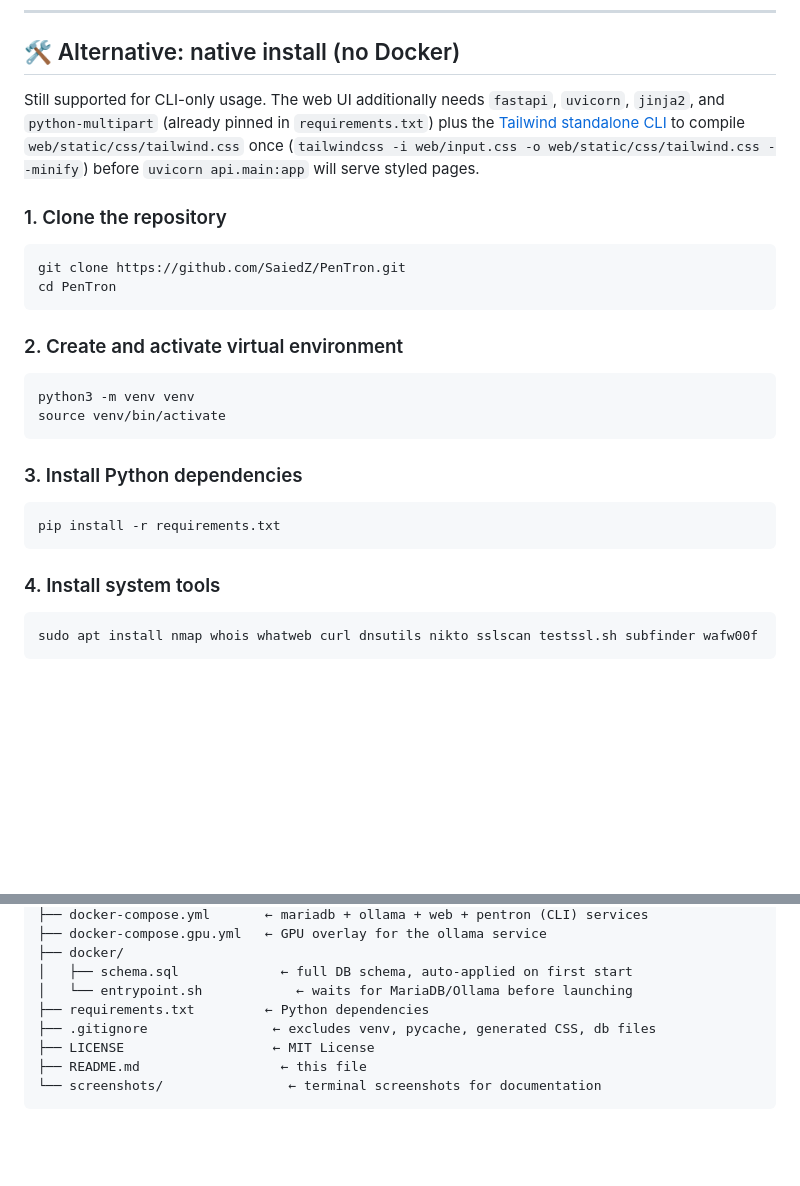
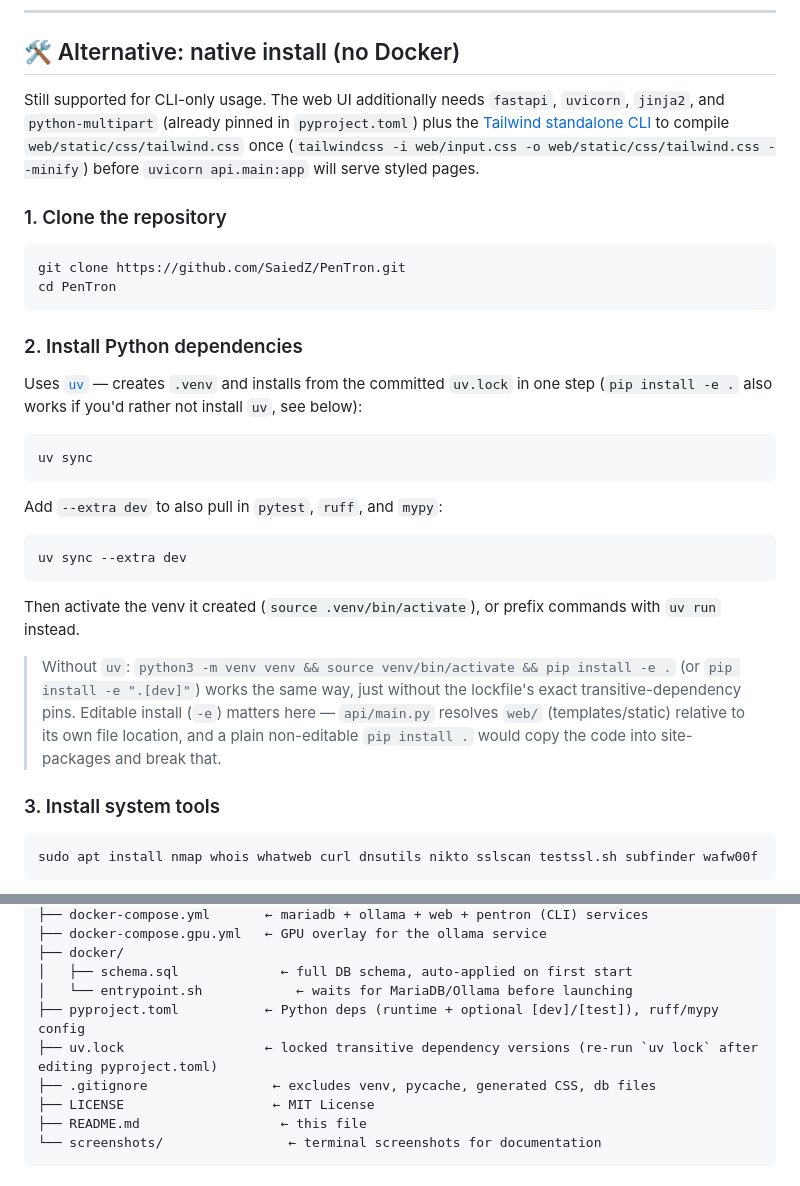
Before and after one commit to SaiedZ/PenTron, a Markdown page: README.md, 2 parts joined by grey strips. Drawn GitHub-style; blank space fills up the shorter version.

Commit message:
docs: document pyproject.toml/uv-based install
Native install steps now use `uv sync` (with `pip install -e .` noted as
a fallback), the project tree lists pyproject.toml/uv.lock instead of
requirements.txt, and the web-UI-deps note points at pyproject.toml.

````diff
--- a/README.md
+++ b/README.md
@@ -188,7 +188,7 @@ Avoid rebuilding or restarting the `web` service while a scan is actively in pro
 
 ## 🛠️ Alternative: native install (no Docker)
 
-Still supported for CLI-only usage. The web UI additionally needs `fastapi`, `uvicorn`, `jinja2`, and `python-multipart` (already pinned in `requirements.txt`) plus the [Tailwind standalone CLI](https://tailwindcss.com/blog/standalone-cli) to compile `web/static/css/tailwind.css` once (`tailwindcss -i web/input.css -o web/static/css/tailwind.css --minify`) before `uvicorn api.main:app` will serve styled pages.
+Still supported for CLI-only usage. The web UI additionally needs `fastapi`, `uvicorn`, `jinja2`, and `python-multipart` (already pinned in `pyproject.toml`) plus the [Tailwind standalone CLI](https://tailwindcss.com/blog/standalone-cli) to compile `web/static/css/tailwind.css` once (`tailwindcss -i web/input.css -o web/static/css/tailwind.css --minify`) before `uvicorn api.main:app` will serve styled pages.
 
 ### 1. Clone the repository
 
@@ -197,20 +197,25 @@ git clone https://github.com/SaiedZ/PenTron.git
 cd PenTron
 ```
 
-### 2. Create and activate virtual environment
+### 2. Install Python dependencies
+
+Uses [`uv`](https://docs.astral.sh/uv/) — creates `.venv` and installs from the committed `uv.lock` in one step (`pip install -e .` also works if you'd rather not install `uv`, see below):
 
 ```bash
-python3 -m venv venv
-source venv/bin/activate
+uv sync
 ```
 
-### 3. Install Python dependencies
+Add `--extra dev` to also pull in `pytest`, `ruff`, and `mypy`:
 
 ```bash
-pip install -r requirements.txt
+uv sync --extra dev
 ```
 
-### 4. Install system tools
+Then activate the venv it created (`source .venv/bin/activate`), or prefix commands with `uv run` instead.
+
+> Without `uv`: `python3 -m venv venv && source venv/bin/activate && pip install -e .` (or `pip install -e ".[dev]"`) works the same way, just without the lockfile's exact transitive-dependency pins. Editable install (`-e`) matters here — `api/main.py` resolves `web/` (templates/static) relative to its own file location, and a plain non-editable `pip install .` would copy the code into site-packages and break that.
+
+### 3. Install system tools
 
 ```bash
 sudo apt install nmap whois whatweb curl dnsutils nikto sslscan testssl.sh subfinder wafw00f
@@ -381,7 +386,8 @@ PenTron/
 ├── docker/
 │   ├── schema.sql             ← full DB schema, auto-applied on first start
 │   └── entrypoint.sh            ← waits for MariaDB/Ollama before launching
-├── requirements.txt         ← Python dependencies
+├── pyproject.toml           ← Python deps (runtime + optional [dev]/[test]), ruff/mypy config
+├── uv.lock                  ← locked transitive dependency versions (re-run `uv lock` after editing pyproject.toml)
 ├── .gitignore                ← excludes venv, pycache, generated CSS, db files
 ├── LICENSE                   ← MIT License
 ├── README.md                  ← this file
````
